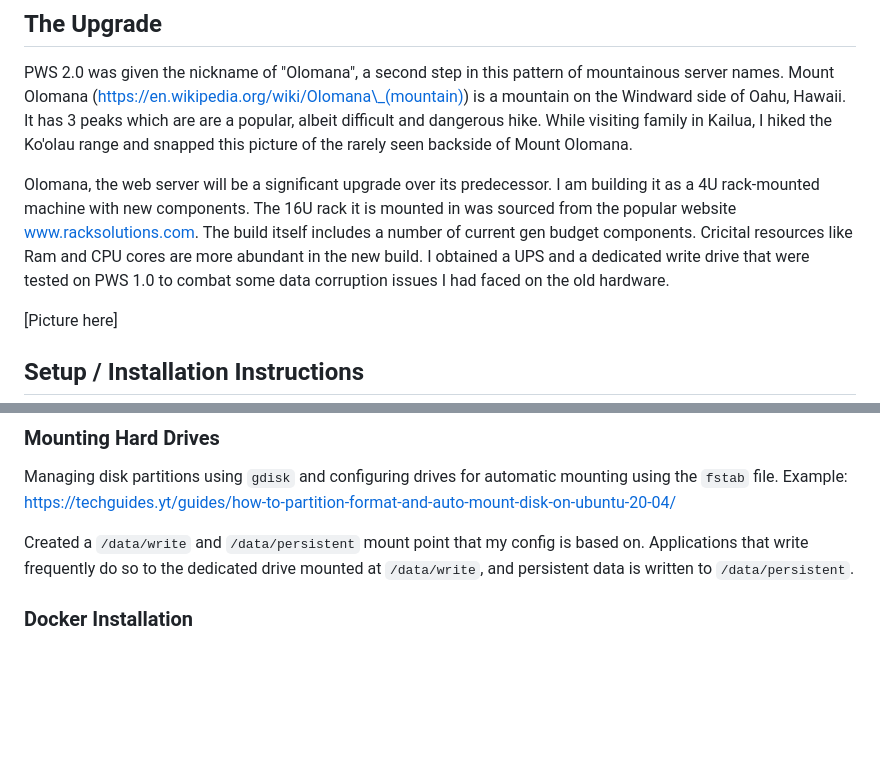
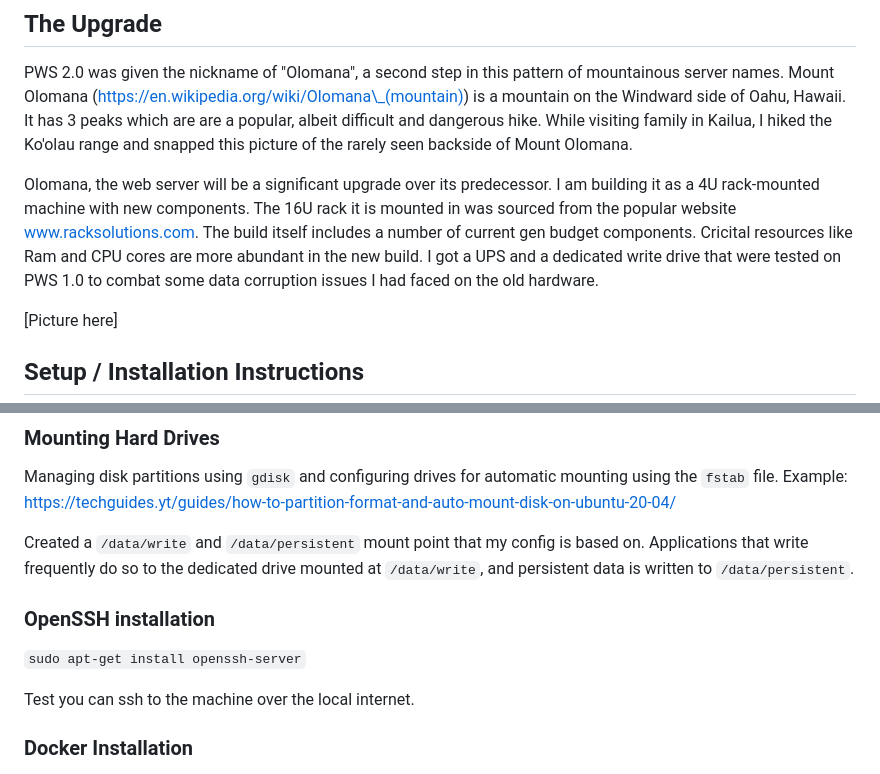
Before and after one commit to runyanjake/olomana, a Markdown page: README.md, 2 parts joined by grey strips. GitHub-like rendering; blank space fills up the shorter version.

```diff
--- a/README.md
+++ b/README.md
@@ -17,7 +17,7 @@ But eventually I started running up against the limits of the box. The machine's
 
 PWS 2.0 was given the nickname of "Olomana", a second step in this pattern of mountainous server names. Mount Olomana (https://en.wikipedia.org/wiki/Olomana\_(mountain)) is a mountain on the Windward side of Oahu, Hawaii. It has 3 peaks which are are a popular, albeit difficult and dangerous hike. While visiting family in Kailua, I hiked the Ko'olau range and snapped this picture of the rarely seen backside of Mount Olomana.
 
-Olomana, the web server will be a significant upgrade over its predecessor. I am building it as a 4U rack-mounted machine with new components. The 16U rack it is mounted in was sourced from the popular website www.racksolutions.com. The build itself includes a number of current gen budget components. Cricital resources like Ram and CPU cores are more abundant in the new build. I obtained a UPS and a dedicated write drive that were tested on PWS 1.0 to combat some data corruption issues I had faced on the old hardware.
+Olomana, the web server will be a significant upgrade over its predecessor. I am building it as a 4U rack-mounted machine with new components. The 16U rack it is mounted in was sourced from the popular website www.racksolutions.com. The build itself includes a number of current gen budget components. Cricital resources like Ram and CPU cores are more abundant in the new build. I got a UPS and a dedicated write drive that were tested on PWS 1.0 to combat some data corruption issues I had faced on the old hardware.
 
 [Picture here]
 
@@ -35,6 +35,12 @@ Olomana is based off of the latest stable version of Ubuntu Server (https://ubun
 Managing disk partitions using `gdisk` and configuring drives for automatic mounting using the `fstab` file. Example: https://techguides.yt/guides/how-to-partition-format-and-auto-mount-disk-on-ubuntu-20-04/
 
 Created a `/data/write` and `/data/persistent` mount point that my config is based on. Applications that write frequently do so to the dedicated drive mounted at `/data/write`, and persistent data is written to `/data/persistent`.
+
+### OpenSSH installation
+
+`sudo apt-get install openssh-server`
+
+Test you can ssh to the machine over the local internet.
 
 ### Docker Installation
 
```
